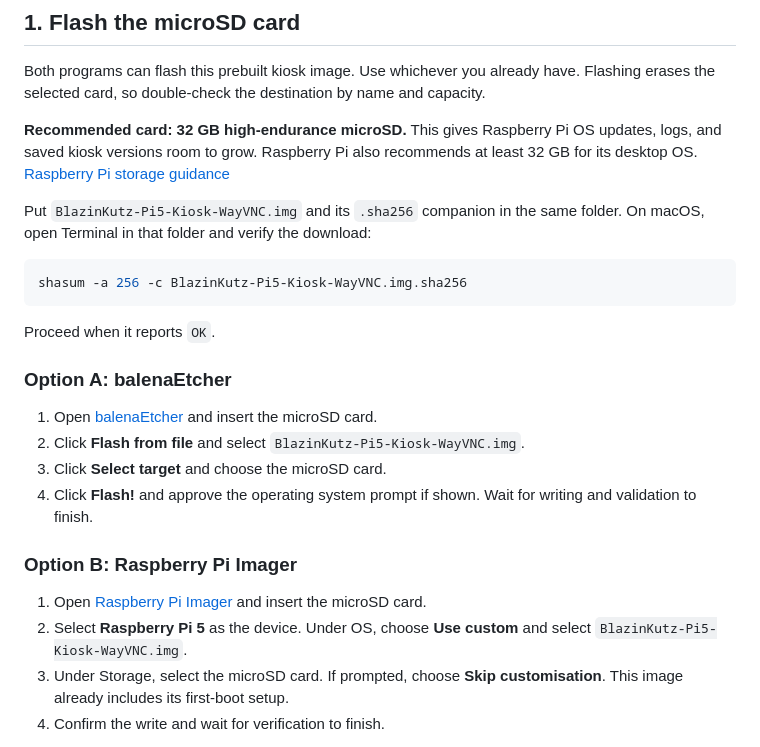
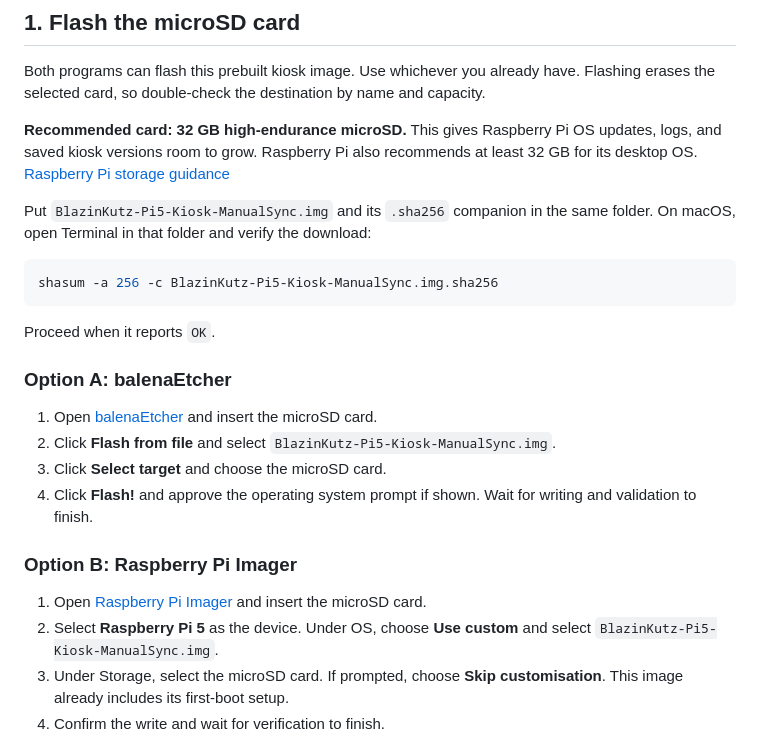
Before and after one commit to Advanced-Phase/BlazinKutz-Pricing-Board, a Markdown page: kiosk/README.md, the part around one of its changes. Drawn GitHub-style.

````diff
--- a/kiosk/README.md
+++ b/kiosk/README.md
@@ -8,10 +8,10 @@ Both programs can flash this prebuilt kiosk image. Use whichever you already hav
 
 **Recommended card: 32 GB high-endurance microSD.** This gives Raspberry Pi OS updates, logs, and saved kiosk versions room to grow. Raspberry Pi also recommends at least 32 GB for its desktop OS. [Raspberry Pi storage guidance](https://www.raspberrypi.com/documentation/computers/getting-started.html#recommended-minimum-storage-requirements)
 
-Put `BlazinKutz-Pi5-Kiosk-WayVNC.img` and its `.sha256` companion in the same folder. On macOS, open Terminal in that folder and verify the download:
+Put `BlazinKutz-Pi5-Kiosk-ManualSync.img` and its `.sha256` companion in the same folder. On macOS, open Terminal in that folder and verify the download:
 
 ```sh
-shasum -a 256 -c BlazinKutz-Pi5-Kiosk-WayVNC.img.sha256
+shasum -a 256 -c BlazinKutz-Pi5-Kiosk-ManualSync.img.sha256
 ```
 
 Proceed when it reports `OK`.
@@ -19,14 +19,14 @@ Proceed when it reports `OK`.
 ### Option A: balenaEtcher
 
 1. Open [balenaEtcher](https://etcher.balena.io/) and insert the microSD card.
-2. Click **Flash from file** and select `BlazinKutz-Pi5-Kiosk-WayVNC.img`.
+2. Click **Flash from file** and select `BlazinKutz-Pi5-Kiosk-ManualSync.img`.
 3. Click **Select target** and choose the microSD card.
 4. Click **Flash!** and approve the operating system prompt if shown. Wait for writing and validation to finish.
 
 ### Option B: Raspberry Pi Imager
 
 1. Open [Raspberry Pi Imager](https://www.raspberrypi.com/software/) and insert the microSD card.
-2. Select **Raspberry Pi 5** as the device. Under OS, choose **Use custom** and select `BlazinKutz-Pi5-Kiosk-WayVNC.img`.
+2. Select **Raspberry Pi 5** as the device. Under OS, choose **Use custom** and select `BlazinKutz-Pi5-Kiosk-ManualSync.img`.
 3. Under Storage, select the microSD card. If prompted, choose **Skip customisation**. This image already includes its first-boot setup.
 4. Confirm the write and wait for verification to finish.
 
````
Also changed, not shown: other parts of kiosk/README.md (+5 -4 lines), kiosk/docs/wifi-shortcut-mockup.jpg, 2 other files.
